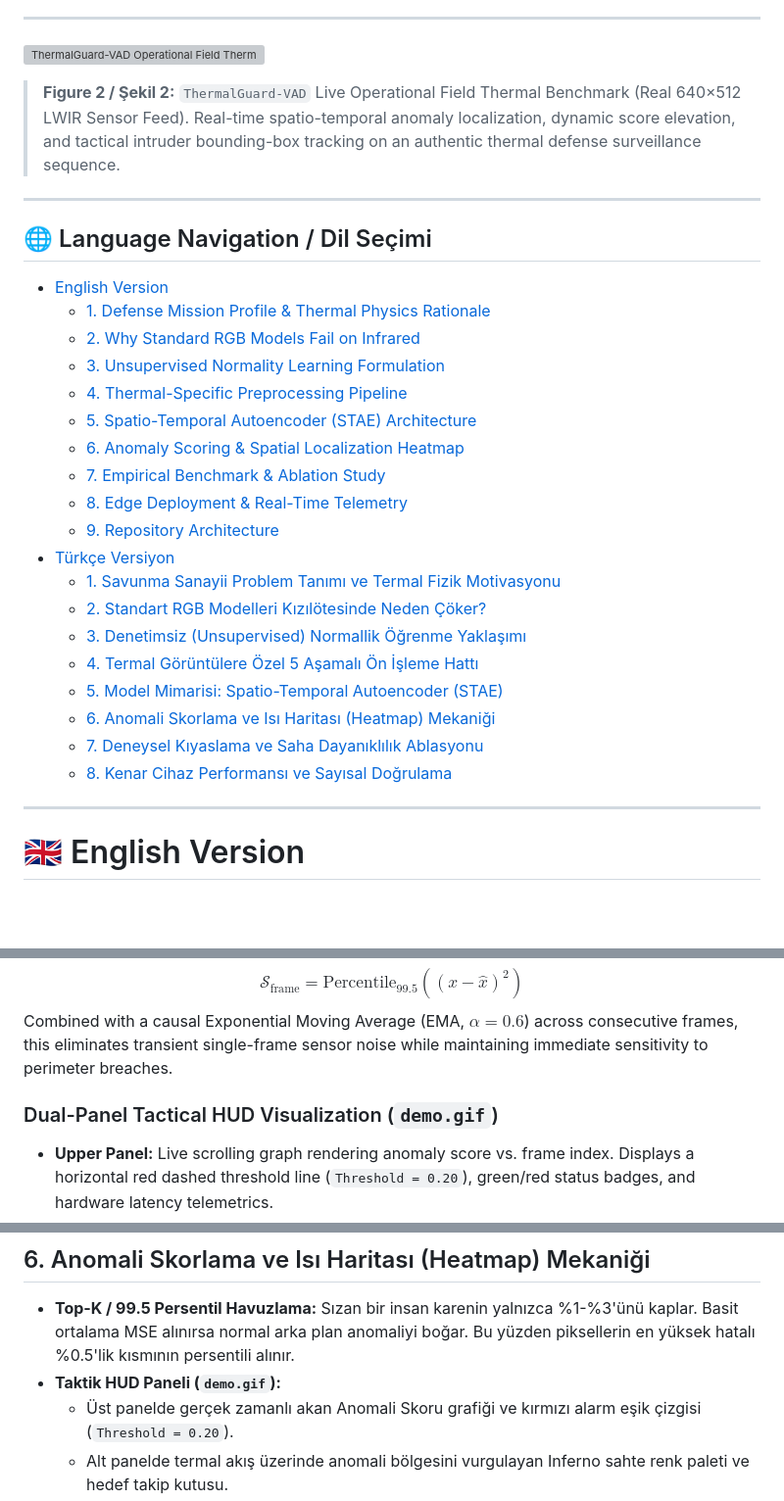
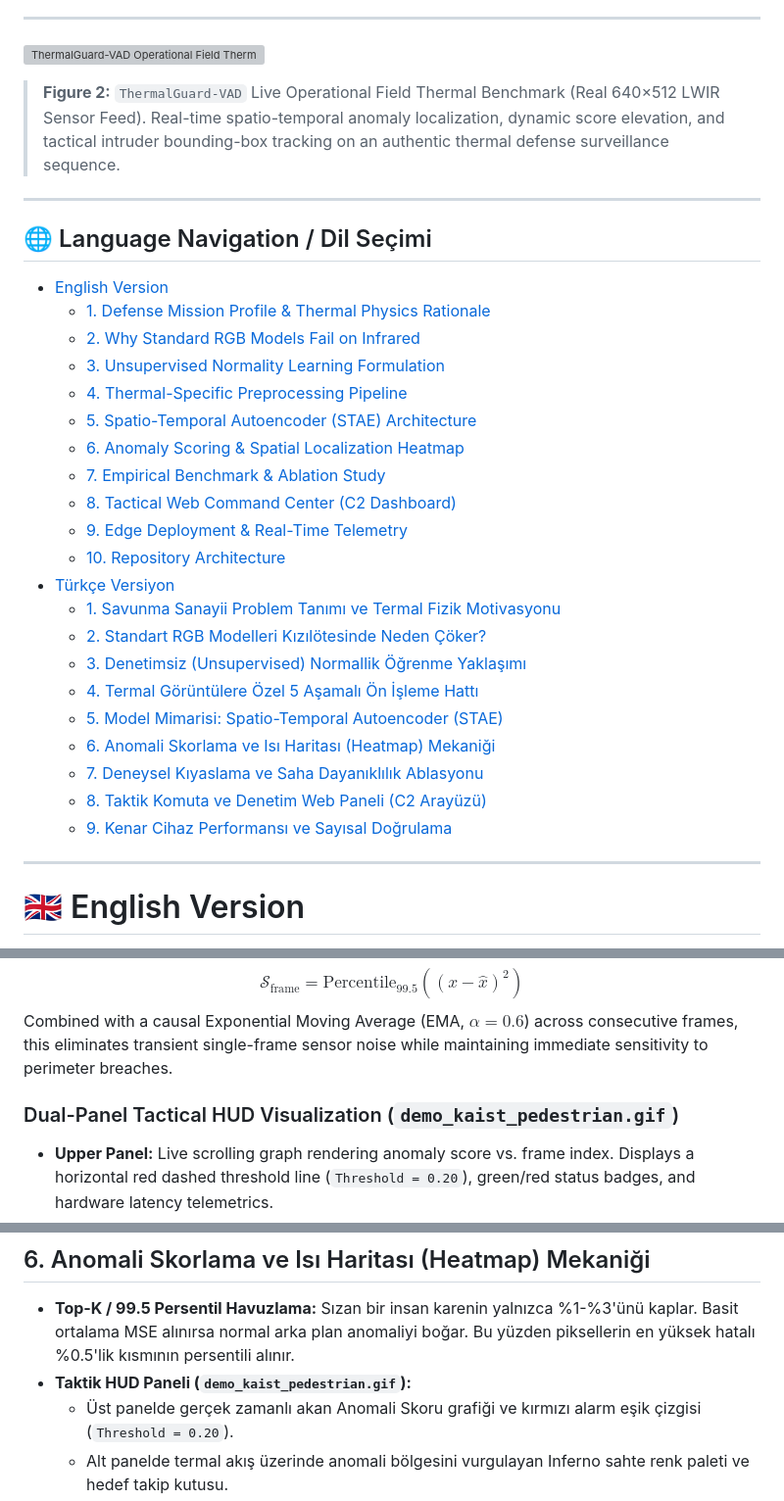
Before and after one commit to 3emirkaya/ThermalGuard-VAD, a Markdown page: README.md, 3 parts joined by grey strips. Shown at 98% size. Rendered like a GitHub page; blank space fills up the shorter version; grey boxes are pictures that could not be loaded.

```diff
--- a/README.md
+++ b/README.md
@@ -16,7 +16,7 @@
 ---
 
 ![ThermalGuard-VAD Operational Field Thermal Benchmark](demo_field_thermal.gif)
-> **Figure 2 / Şekil 2:** `ThermalGuard-VAD` Live Operational Field Thermal Benchmark (Real 640×512 LWIR Sensor Feed). Real-time spatio-temporal anomaly localization, dynamic score elevation, and tactical intruder bounding-box tracking on an authentic thermal defense surveillance sequence.
+> **Figure 2:** `ThermalGuard-VAD` Live Operational Field Thermal Benchmark (Real 640×512 LWIR Sensor Feed). Real-time spatio-temporal anomaly localization, dynamic score elevation, and tactical intruder bounding-box tracking on an authentic thermal defense surveillance sequence.
 
 ---
 
@@ -29,8 +29,9 @@
   - [5. Spatio-Temporal Autoencoder (STAE) Architecture](#5-spatio-temporal-autoencoder-stae-architecture)
   - [6. Anomaly Scoring & Spatial Localization Heatmap](#6-anomaly-scoring--spatial-localization-heatmap)
   - [7. Empirical Benchmark & Ablation Study](#7-empirical-benchmark--ablation-study)
-  - [8. Edge Deployment & Real-Time Telemetry](#8-edge-deployment--real-time-telemetry)
-  - [9. Repository Architecture](#9-repository-architecture)
+  - [8. Tactical Web Command Center (C2 Dashboard)](#8-tactical-web-command-center-c2-dashboard)
+  - [9. Edge Deployment & Real-Time Telemetry](#9-edge-deployment--real-time-telemetry)
+  - [10. Repository Architecture](#10-repository-architecture)
 - [Türkçe Versiyon](#-türkçe-versiyon)
   - [1. Savunma Sanayii Problem Tanımı ve Termal Fizik Motivasyonu](#1-savunma-sanayii-problem-tanımı-ve-termal-fizik-motivasyonu)
   - [2. Standart RGB Modelleri Kızılötesinde Neden Çöker?](#2-standart-rgb-modelleri-kızılötesinde-neden-çöker)
@@ -39,7 +40,8 @@
   - [5. Model Mimarisi: Spatio-Temporal Autoencoder (STAE)](#5-model-mimarisi-spatio-temporal-autoencoder-stae)
   - [6. Anomali Skorlama ve Isı Haritası (Heatmap) Mekaniği](#6-anomali-skorlama-ve-ısı-haritası-heatmap-mekaniği)
   - [7. Deneysel Kıyaslama ve Saha Dayanıklılık Ablasyonu](#7-deneysel-kıyaslama-ve-saha-dayanıklılık-ablasyonu)
-  - [8. Kenar Cihaz Performansı ve Sayısal Doğrulama](#8-kenar-cihaz-performansı-ve-sayısal-doğrulama)
+  - [8. Taktik Komuta ve Denetim Web Paneli (C2 Arayüzü)](#8-taktik-komuta-ve-denetim-web-paneli-c2-arayüzü)
+  - [9. Kenar Cihaz Performansı ve Sayısal Doğrulama](#9-kenar-cihaz-performansı-ve-sayısal-doğrulama)
 
 ---
 
@@ -170,7 +172,7 @@ In border surveillance, an intruder occupies only 1% to 3% of the image frame. I
 $$\mathcal{S}_{\text{frame}} = \text{Percentile}_{99.5}\left( (x - \hat{x})^2 \right)$$
 Combined with a causal Exponential Moving Average (EMA, $\alpha=0.6$) across consecutive frames, this eliminates transient single-frame sensor noise while maintaining immediate sensitivity to perimeter breaches.
 
-### Dual-Panel Tactical HUD Visualization (`demo.gif`)
+### Dual-Panel Tactical HUD Visualization (`demo_kaist_pedestrian.gif`)
 * **Upper Panel:** Live scrolling graph rendering anomaly score vs. frame index. Displays a horizontal red dashed threshold line (`Threshold = 0.20`), green/red status badges, and hardware latency telemetrics.
 * **Lower Panel:** Split display showing preprocessed LWIR input alongside the spatial error heatmap (blended via OpenCV `COLORMAP_INFERNO`), painting anomalous perimeter breaches in radiant amber/yellow with tactical tracking box.
 
@@ -320,7 +338,7 @@ Ham Termal Kare (8/16-bit)
 ## 6. Anomali Skorlama ve Isı Haritası (Heatmap) Mekaniği
 
 * **Top-K / 99.5 Persentil Havuzlama:** Sızan bir insan karenin yalnızca %1-%3'ünü kaplar. Basit ortalama MSE alınırsa normal arka plan anomaliyi boğar. Bu yüzden piksellerin en yüksek hatalı %0.5'lik kısmının persentili alınır.
-* **Taktik HUD Paneli (`demo.gif`):**
+* **Taktik HUD Paneli (`demo_kaist_pedestrian.gif`):**
   * Üst panelde gerçek zamanlı akan Anomali Skoru grafiği ve kırmızı alarm eşik çizgisi (`Threshold = 0.20`).
   * Alt panelde termal akış üzerinde anomali bölgesini vurgulayan Inferno sahte renk paleti ve hedef takip kutusu.
 
```
Also changed, not shown: other parts of README.md (+34 -6 lines), docs/dashboard_live.png (added), docs/incident_report.png (added), 5 other files.
